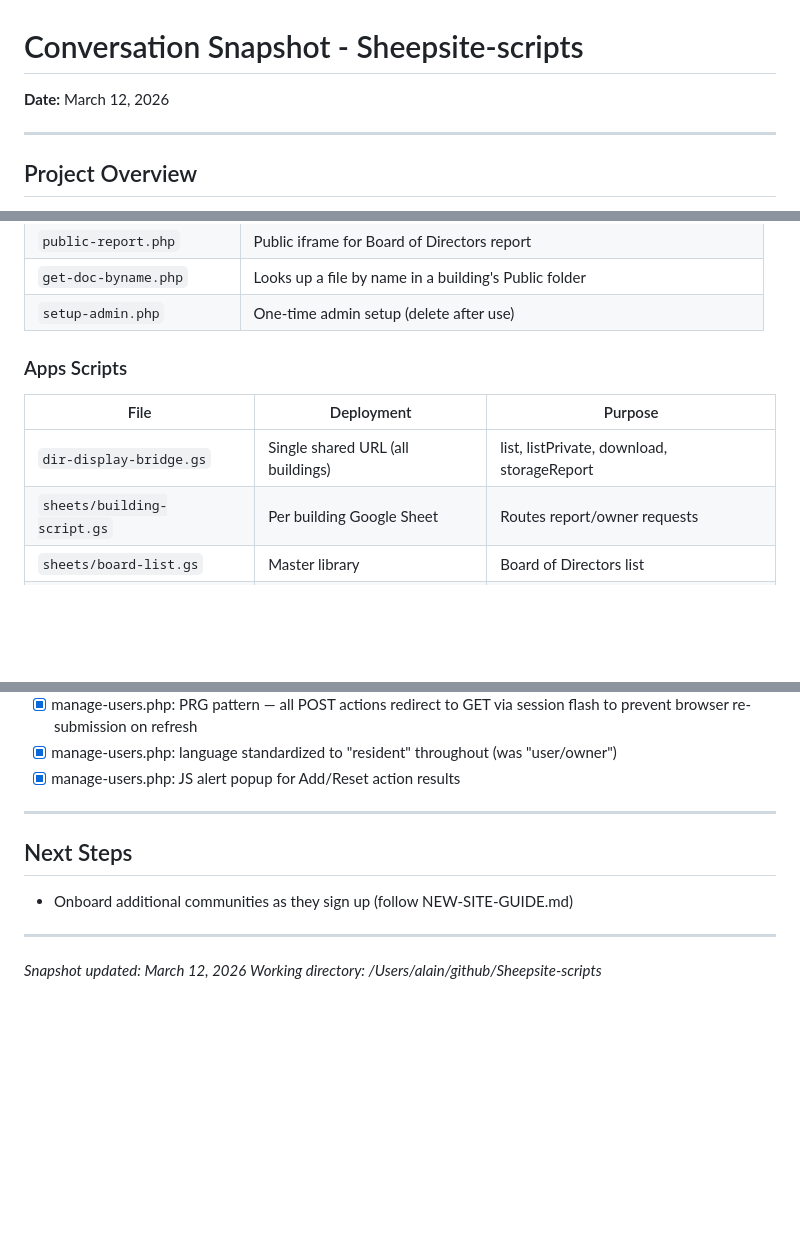
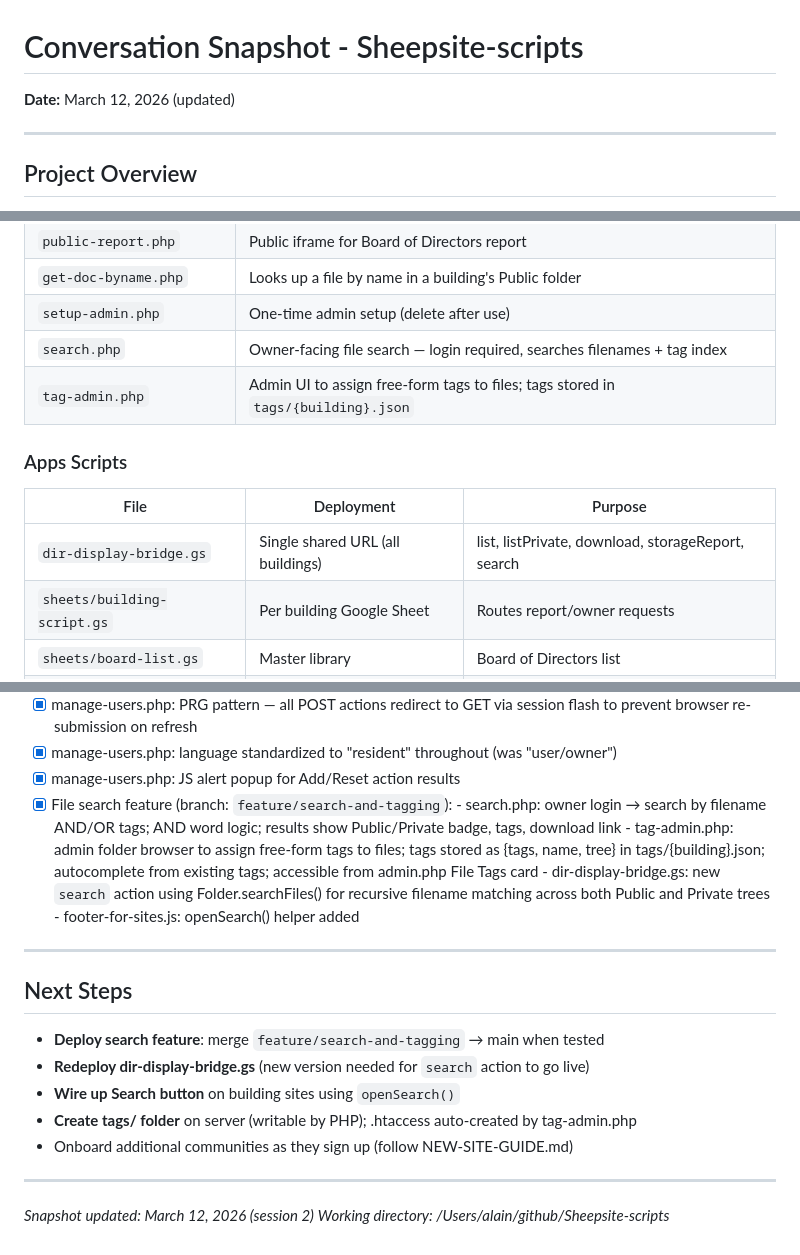
Before and after one commit to sheep-site-coder/Sheepsite-scripts, a Markdown page: docs/conversation-snapshot.md, 3 parts joined by grey strips. Drawn GitHub-style; blank space fills up the shorter version.

Commit message:
Session: design and build file search + admin tagging feature
Brainstormed and implemented full search feature on feature/search-and-tagging branch:
- search.php with owner login, filename + tag AND search, Public/Private results
- tag-admin.php with folder navigator, inline tag editor, autocomplete
- dir-display-bridge.gs search action (recursive Folder.searchFiles)
- admin.php File Tags card, footer-for-sites.js openSearch() helper

Co-Authored-By: Claude Sonnet 4.6 <noreply@anthropic.com>

```diff
--- a/docs/conversation-snapshot.md
+++ b/docs/conversation-snapshot.md
@@ -1,5 +1,5 @@
 # Conversation Snapshot - Sheepsite-scripts
-**Date:** March 12, 2026
+**Date:** March 12, 2026 (updated)
 
 ---
 
@@ -61,11 +61,13 @@ PHP renders file browser in iframe on building website
 | `public-report.php` | Public iframe for Board of Directors report |
 | `get-doc-byname.php` | Looks up a file by name in a building's Public folder |
 | `setup-admin.php` | One-time admin setup (delete after use) |
+| `search.php` | Owner-facing file search — login required, searches filenames + tag index |
+| `tag-admin.php` | Admin UI to assign free-form tags to files; tags stored in `tags/{building}.json` |
 
 ### Apps Scripts
 | File | Deployment | Purpose |
 |------|-----------|---------|
-| `dir-display-bridge.gs` | Single shared URL (all buildings) | list, listPrivate, download, storageReport |
+| `dir-display-bridge.gs` | Single shared URL (all buildings) | list, listPrivate, download, storageReport, search |
 | `sheets/building-script.gs` | Per building Google Sheet | Routes report/owner requests |
 | `sheets/board-list.gs` | Master library | Board of Directors list |
 | `sheets/elevator-list.gs` | Master library | Elevator list |
@@ -112,14 +114,27 @@ PHP renders file browser in iframe on building website
       flash to prevent browser re-submission on refresh
 - [x] manage-users.php: language standardized to "resident" throughout (was "user/owner")
 - [x] manage-users.php: JS alert popup for Add/Reset action results
+- [x] File search feature (branch: `feature/search-and-tagging`):
+      - search.php: owner login → search by filename AND/OR tags; AND word logic;
+        results show Public/Private badge, tags, download link
+      - tag-admin.php: admin folder browser to assign free-form tags to files;
+        tags stored as {tags, name, tree} in tags/{building}.json; autocomplete
+        from existing tags; accessible from admin.php File Tags card
+      - dir-display-bridge.gs: new `search` action using Folder.searchFiles()
+        for recursive filename matching across both Public and Private trees
+      - footer-for-sites.js: openSearch() helper added
 
 ---
 
 ## Next Steps
 
+- **Deploy search feature**: merge `feature/search-and-tagging` → main when tested
+- **Redeploy dir-display-bridge.gs** (new version needed for `search` action to go live)
+- **Wire up Search button** on building sites using `openSearch()`
+- **Create tags/ folder** on server (writable by PHP); .htaccess auto-created by tag-admin.php
 - Onboard additional communities as they sign up (follow NEW-SITE-GUIDE.md)
 
 ---
 
-*Snapshot updated: March 12, 2026*
+*Snapshot updated: March 12, 2026 (session 2)*
 *Working directory: /Users/alain/github/Sheepsite-scripts*
```
